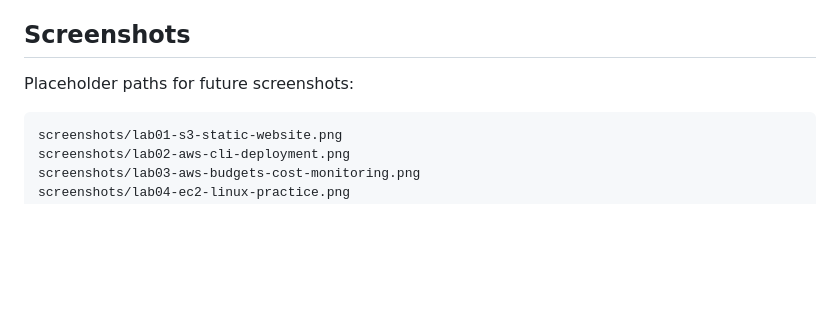
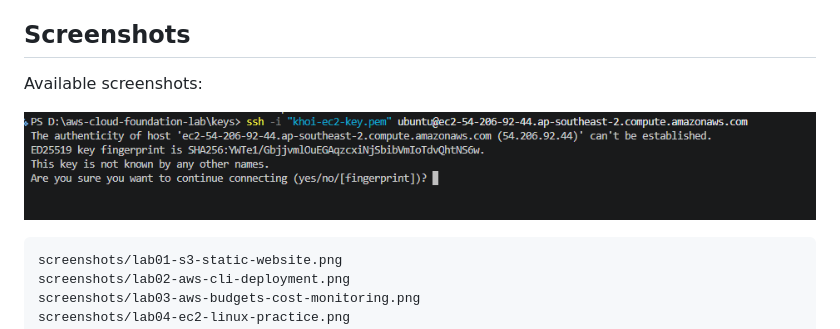
Before and after one commit to moPPingg/aws-cloud-foundation-project, a Markdown page: README.md, the part around the change. GitHub-like rendering; pictures changed too: screenshots/lab04-ec2-linux-practice.png (added); blank space fills up the shorter version.

Commit message:
docs: add EC2 Linux practice screenshot screenshot lab 4 nha

````diff
--- a/README.md
+++ b/README.md
@@ -116,7 +116,9 @@ This is a personal learning project, but basic security habits still matter.
 
 ## Screenshots
 
-Placeholder paths for future screenshots:
+Available screenshots:
+
+![EC2 Linux Practice](screenshots/lab04-ec2-linux-practice.png)
 
 ```text
 screenshots/lab01-s3-static-website.png
````
